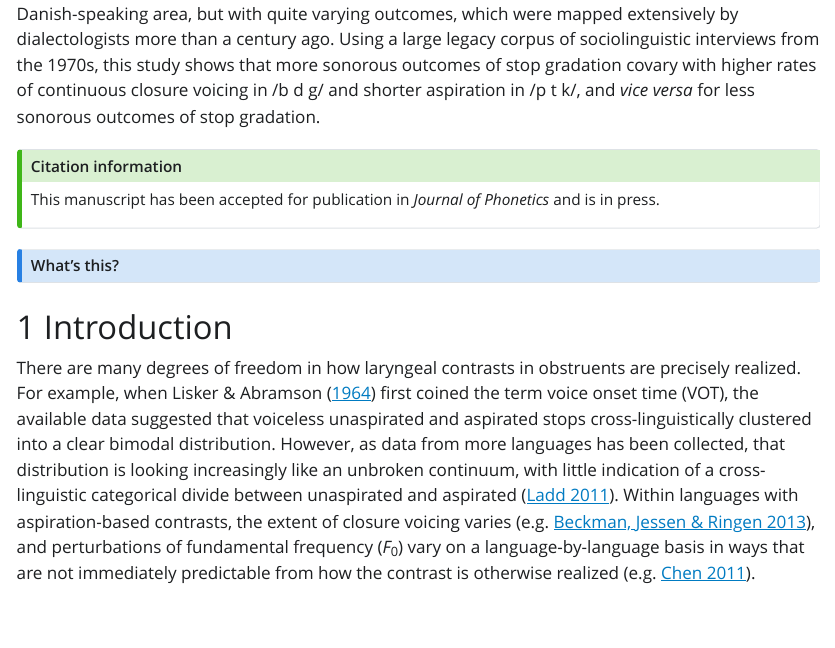
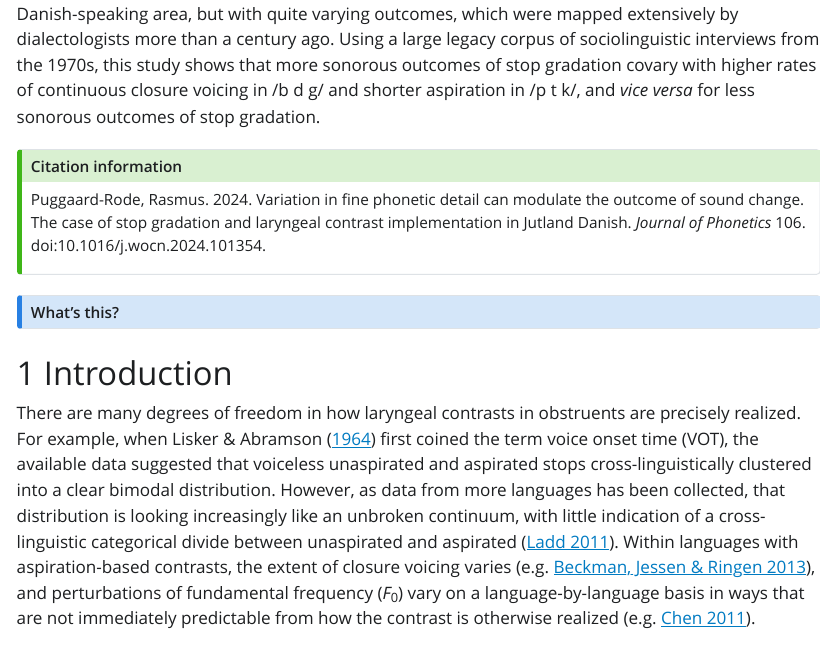
Before and after one commit to rpuggaardrode/hisphoncog, a Quarto document (index.qmd): the page in a window 1100 px wide, from 880 px down. The pictures show the output file index.html that the author committed with the source, opened offline; Quarto's library style sheets are replaced by a plain one without menus.

Commit message:
added final version

```diff
--- a/index.qmd
+++ b/index.qmd
@@ -46,7 +46,7 @@ i <- 0
 ::: {.callout-tip collapse="false"}
 ## Citation information
 
-This manuscript has been accepted for publication in *Journal of Phonetics* and is in press.
+Puggaard-Rode, Rasmus. 2024. Variation in fine phonetic detail can modulate the outcome of sound change. The case of stop gradation and laryngeal contrast implementation in Jutland Danish. *Journal of Phonetics* 106. doi:10.1016/j.wocn.2024.101354.
 
 :::
 :::
```
Also changed, not shown: index.html, 1 other file.
